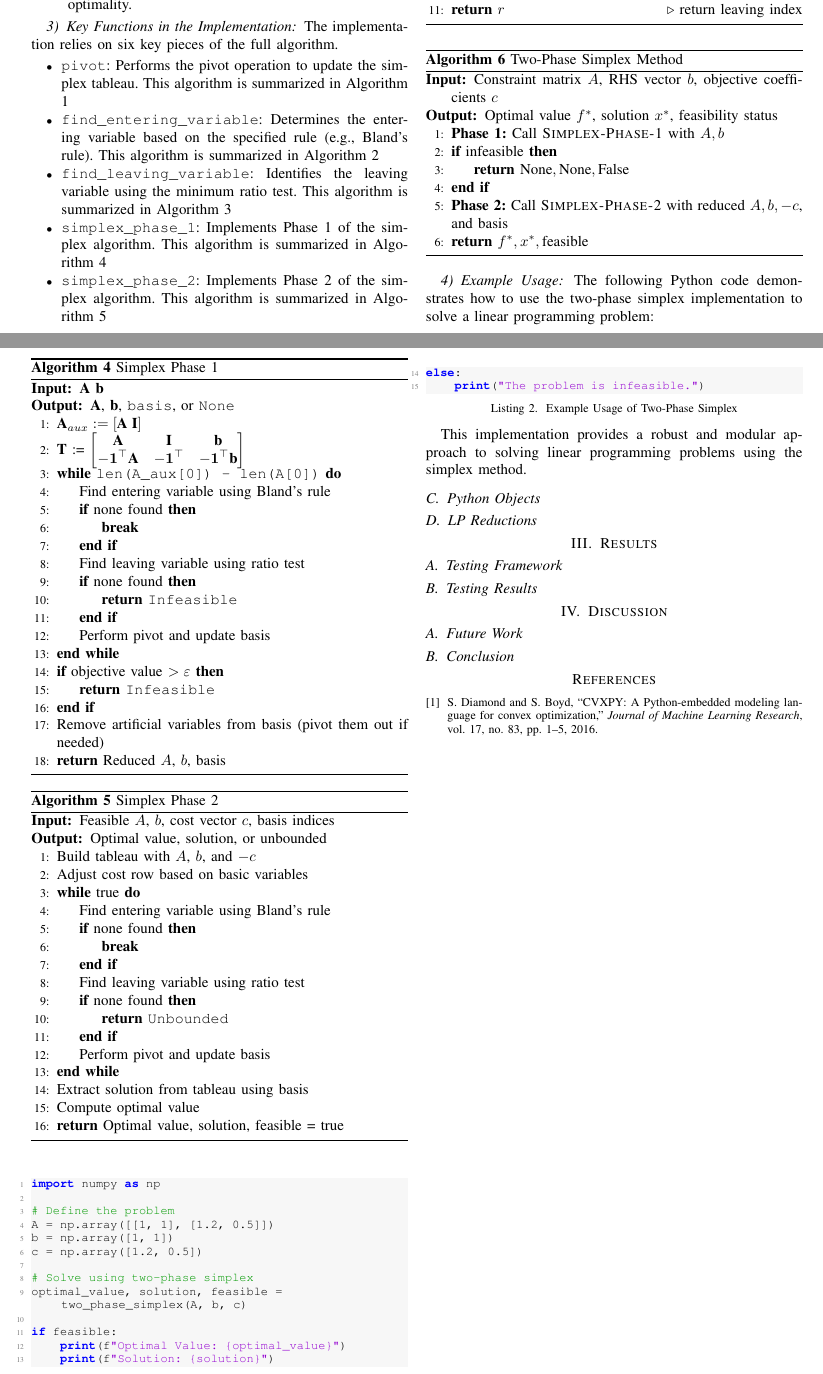
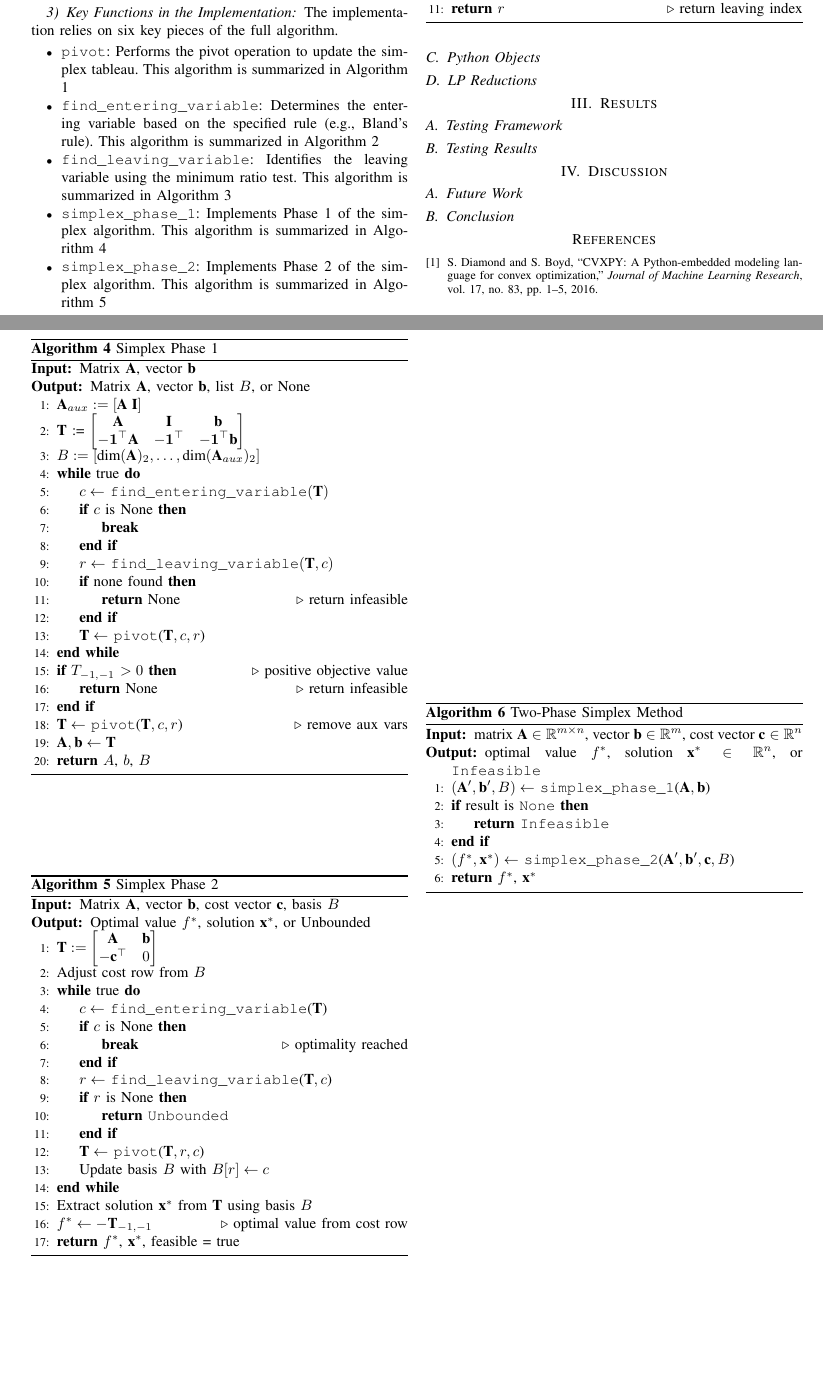
Before and after one commit to Hansespinosa2/ech4905-andres-espinosa, a LaTeX paper (project/report/report.tex): two parts of pages 2 and 3 of 3, joined at a grey line, cut at the place of the change, the shorter picture padded with empty space. Compiled offline with pdfLaTeX.

Commit message:
Tidy the algorithms

```diff
--- a/project/report/report.tex
+++ b/project/report/report.tex
@@ -249,31 +248,32 @@ The implementation relies on six key pieces of the full algorithm.
 \caption{Simplex Phase 1}
 \label{alg:phase1}
 \begin{algorithmic}[1]
-\Require $\textbf{A}$ $\textbf{b}$
-\Ensure  $\textbf{A}$, $\textbf{b}$, \texttt{basis}, or \texttt{None}
+\Require Matrix $\textbf{A}$, vector $\textbf{b}$
+\Ensure  Matrix $\textbf{A}$, vector $\textbf{b}$, list $B$, or None
 \State $\textbf{A}_{aux} := [\textbf{A} \; \textbf{I}]$
 \State \textbf{T} :=
 $\begin{bmatrix}
 \textbf{A} & \textbf{I} & \textbf{b} \\
 -\mathbf{1}^\top \textbf{A} & -\mathbf{1}^\top & -\mathbf{1}^\top \textbf{b}
 \end{bmatrix}$
-
-\While{\texttt{len(A\_aux[0]) - len(A[0])}}
-    \State Find entering variable using Bland's rule
-    \If{none found}
+\State $B := [\text{dim}(\textbf{A})_2,\dots,\text{dim}(\textbf{A}_{aux})_2]$
+\While{true}
+    \State $c \gets $ \texttt{find\_entering\_variable}$(\textbf{T})$
+    \If{$c$ is None}
         \State \textbf{break}
     \EndIf
-    \State Find leaving variable using ratio test
+    \State  $r \gets $ \texttt{find\_leaving\_variable}$(\textbf{T},c)$
     \If{none found}
-        \State \Return \texttt{Infeasible}
+        \State \Return None \Comment{return infeasible}
     \EndIf
-    \State Perform pivot and update basis
+    \State $\textbf{T} \gets $ \texttt{pivot}($\textbf{T},c,r$)
 \EndWhile
-\If{objective value $> \varepsilon$}
-    \State \Return \texttt{Infeasible}
+\If{$T_{-1,-1}$ $> 0$} \Comment{positive objective value}
+    \State \Return None \Comment{return infeasible}
 \EndIf
-\State Remove artificial variables from basis (pivot them out if needed)
-\State \Return Reduced $A$, $b$, basis
+\State $\textbf{T} \gets $ \texttt{pivot}($\textbf{T},c,r$) \Comment{remove aux vars}
+\State $\textbf{A}, \textbf{b} \gets \textbf{T}$
+\State \Return $A$, $b$, $B$
 \end{algorithmic}
 \end{algorithm}
 
@@ -282,65 +282,42 @@ $\begin{bmatrix}
     \caption{Simplex Phase 2}
     \label{alg:phase2}
     \begin{algorithmic}[1]
-\Require Feasible $A$, $b$, cost vector $c$, basis indices
-\Ensure Optimal value, solution, or unbounded
-\State Build tableau with $A$, $b$, and $-c$
-\State Adjust cost row based on basic variables
+    \Require Matrix $\textbf{A}$, vector $\textbf{b}$, cost vector $\textbf{c}$, basis $B$
+    \Ensure Optimal value $f^*$, solution $\textbf{x}^*$, or Unbounded
+    \State $\textbf{T} := \begin{bmatrix} \textbf{A} & \textbf{b} \\ -\textbf{c}^\top & 0 \end{bmatrix}$
+    \State Adjust cost row from $B$
     \While{true}
-    \State Find entering variable using Bland's rule
-    \If{none found}
-        \State \textbf{break}
+        \State $c \gets$ \texttt{find\_entering\_variable}($\textbf{T}$)
+        \If{$c$ is None}
+            \State \textbf{break} \Comment{optimality reached}
         \EndIf
-    \State Find leaving variable using ratio test
-    \If{none found}
+        \State $r \gets$ \texttt{find\_leaving\_variable}($\textbf{T}, c$)
+        \If{$r$ is None}
             \State \Return \texttt{Unbounded}
         \EndIf
-    \State Perform pivot and update basis
+        \State $\textbf{T} \gets$ \texttt{pivot}($\textbf{T}, r, c$)
+        \State Update basis $B$ with $B[r] \gets c$
     \EndWhile
-\State Extract solution from tableau using basis
-\State Compute optimal value
-\State \Return Optimal value, solution, feasible = true
+    \State Extract solution $\textbf{x}^*$ from $\textbf{T}$ using basis $B$
+    \State $f^* \gets -\textbf{T}_{-1, -1}$ \Comment{optimal value from cost row}
+    \State \Return $f^*$, $\textbf{x}^*$, feasible = true
     \end{algorithmic}
 \end{algorithm}
 
-\begin{algorithm}[H]
+\begin{algorithm}
     \caption{Two-Phase Simplex Method}
-    \label{alg:two_phase_simplex}
+    \label{alg:two_phase}
     \begin{algorithmic}[1]
-    \Require Constraint matrix \( A \), RHS vector \( b \), objective coefficients \( c \)
-    \Ensure Optimal value \( f^* \), solution \( x^* \), feasibility status
-    \State \textbf{Phase 1:} Call \textsc{Simplex-Phase-1} with \( A, b \)
-    \If{infeasible}
-        \State \Return \( \text{None}, \text{None}, \text{False} \)
+    \Require matrix $\textbf{A} \in \mathbb{R}^{m \times n}$, vector $\textbf{b} \in \mathbb{R}^{m}$, cost vector $\textbf{c} \in \mathbb{R}^{n}$
+    \Ensure optimal value $f^*$, solution $\textbf{x}^* \in \mathbb{R}^n$, or \texttt{Infeasible}
+    \State $(\textbf{A}', \textbf{b}', B) \gets$ \texttt{simplex\_phase\_1}($\textbf{A}, \textbf{b}$)
+    \If{result is \texttt{None}}
+        \State \Return \texttt{Infeasible}
     \EndIf
-    \State \textbf{Phase 2:} Call \textsc{Simplex-Phase-2} with reduced \( A, b, -c \), and basis
-    \State \Return \( f^*, x^*, \text{feasible} \)
+    \State $(f^*, \textbf{x}^*) \gets$ \texttt{simplex\_phase\_2}($\textbf{A}', \textbf{b}', \textbf{c}, B$)
+    \State \Return $f^*$, $\textbf{x}^*$
     \end{algorithmic}
 \end{algorithm}
-
-
-
-\subsubsection{Example Usage}
-The following Python code demonstrates how to use the two-phase simplex implementation to solve a linear programming problem:
-\begin{lstlisting}[style=mypython, caption={Example Usage of Two-Phase Simplex}]
-import numpy as np
-
-# Define the problem
-A = np.array([[1, 1], [1.2, 0.5]])
-b = np.array([1, 1])
-c = np.array([1.2, 0.5])
-
-# Solve using two-phase simplex
-optimal_value, solution, feasible = two_phase_simplex(A, b, c)
-
-if feasible:
-    print(f"Optimal Value: {optimal_value}")
-    print(f"Solution: {solution}")
-else:
-    print("The problem is infeasible.")
-\end{lstlisting}
-
-This implementation provides a robust and modular approach to solving linear programming problems using the simplex method.
 
 \subsection{Python Objects}
 \label{Objects}
```
Also changed, not shown: project/report/report.pdf, project/report/report.tex (19 more changed lines). Lines whose indentation alone changed are shown as unchanged.
